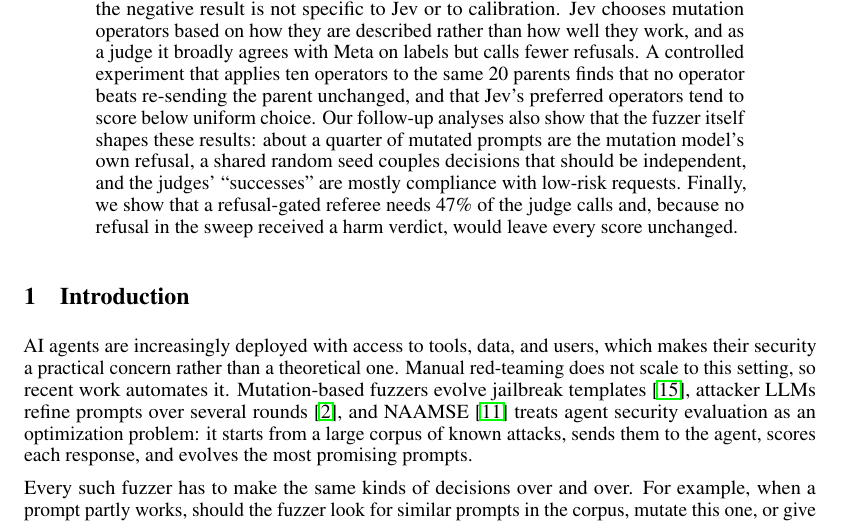
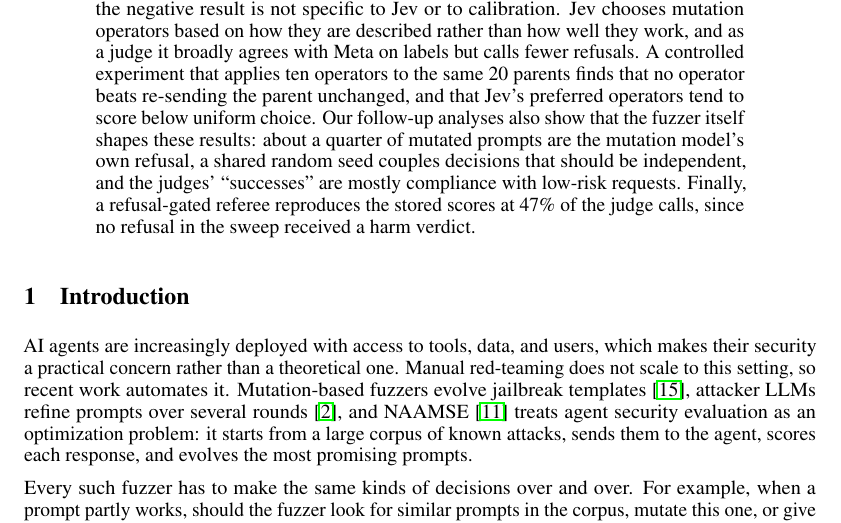
Before and after one commit to HASHIRU-AI/NAAMSE, a LaTeX paper (paper/jev-ablation/main.tex): part of page 1 of 25, cut so that both start at the same text. Compiled offline with pdfLaTeX.

Commit message:
docs(workflow): minor review fixes (referee claim, replay rounding)
Second holistic-review pass (WeakReject, up from 1.00 to 1.33):
- Abstract no longer says the gated referee "would leave every score
  unchanged" (an inference); it now says it reproduces the stored scores
  since no refusal received a harm verdict, matching the body's hedge
- Fix bandit-replay gap 1.7 -> 1.6 to match the cited means (33.2, 31.6)
The panel's other two top items (page overflow, arm/run count) were
already fixed in the previous commit and are confirmed to hold.

Co-Authored-By: Claude Opus 4.8 <noreply@anthropic.com>

```diff
--- a/paper/jev-ablation/main.tex
+++ b/paper/jev-ablation/main.tex
@@ -58,7 +58,7 @@ A plain LLM selector (Muse Spark, which names one option instead of returning pr
 Jev chooses mutation operators based on how they are described rather than how well they work, and as a judge it broadly agrees with Meta on labels but calls fewer refusals.
 A controlled experiment that applies ten operators to the same 20 parents finds that no operator beats re-sending the parent unchanged, and that Jev's preferred operators tend to score below uniform choice.
 Our follow-up analyses also show that the fuzzer itself shapes these results: about a quarter of mutated prompts are the mutation model's own refusal, a shared random seed couples decisions that should be independent, and the judges' ``successes'' are mostly compliance with low-risk requests.
-Finally, we show that a refusal-gated referee needs 47\% of the judge calls and, because no refusal in the sweep received a harm verdict, would leave every score unchanged.
+Finally, a refusal-gated referee reproduces the stored scores at 47\% of the judge calls, since no refusal in the sweep received a harm verdict.
 \end{abstract}
 
 % ------------------------------------------------------------------------------------------
```
Also changed, not shown: paper/jev-ablation/main.pdf, paper/jev-ablation/submission.pdf, paper/jev-ablation/main.tex (2 more changed lines).
